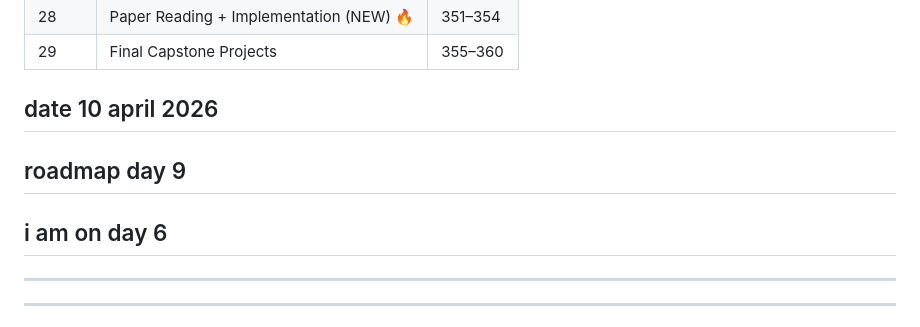
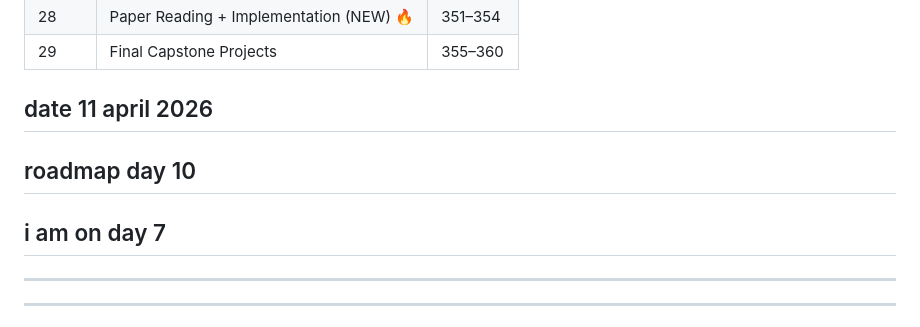
Before and after one commit to DEvBOLT19/devbolt19.github.io, a Markdown page: journey/ml/mlroadmap.md, the part around the change. Rendered like a GitHub page.

```diff
--- a/journey/ml/mlroadmap.md
+++ b/journey/ml/mlroadmap.md
@@ -43,9 +43,9 @@
 | 28 | Paper Reading + Implementation (NEW) 🔥 | 351–354 |
 | 29 | Final Capstone Projects | 355–360 |
 
-## date 10 april 2026
-## roadmap day 9
-## i am on day 6
+## date 11 april 2026
+## roadmap day 10
+## i am on day 7
 ---
 ---
 
```
